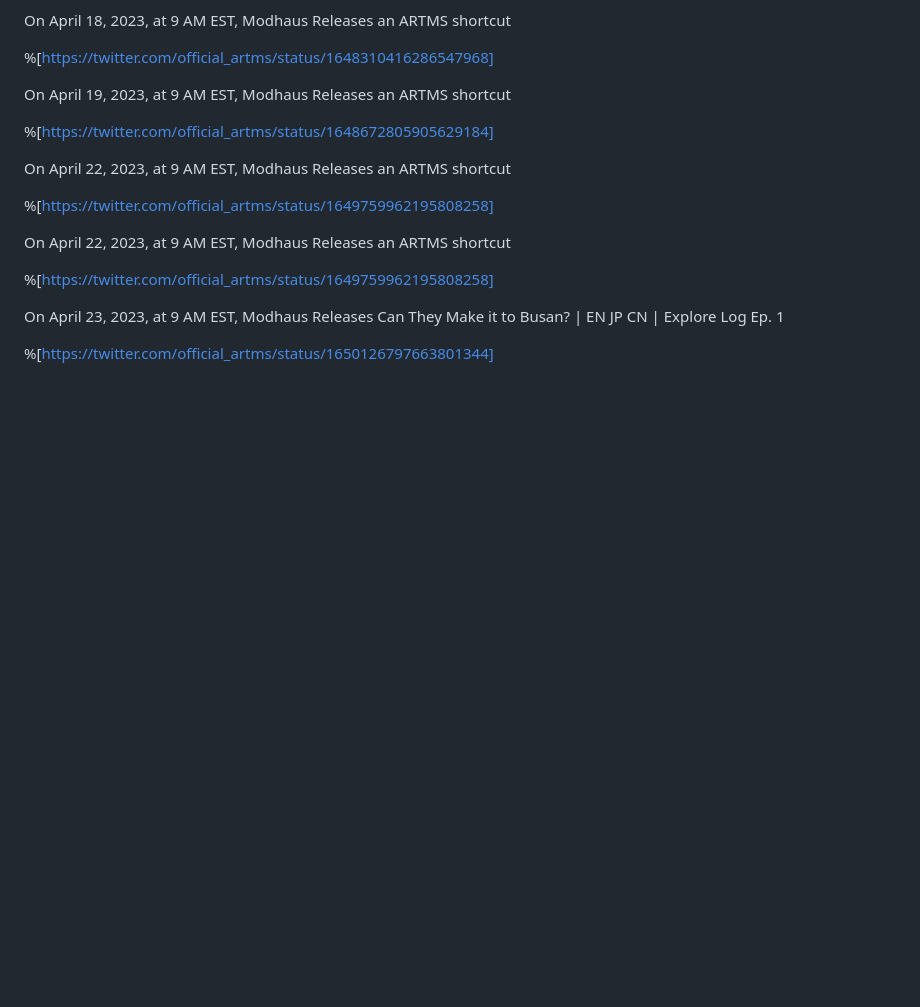
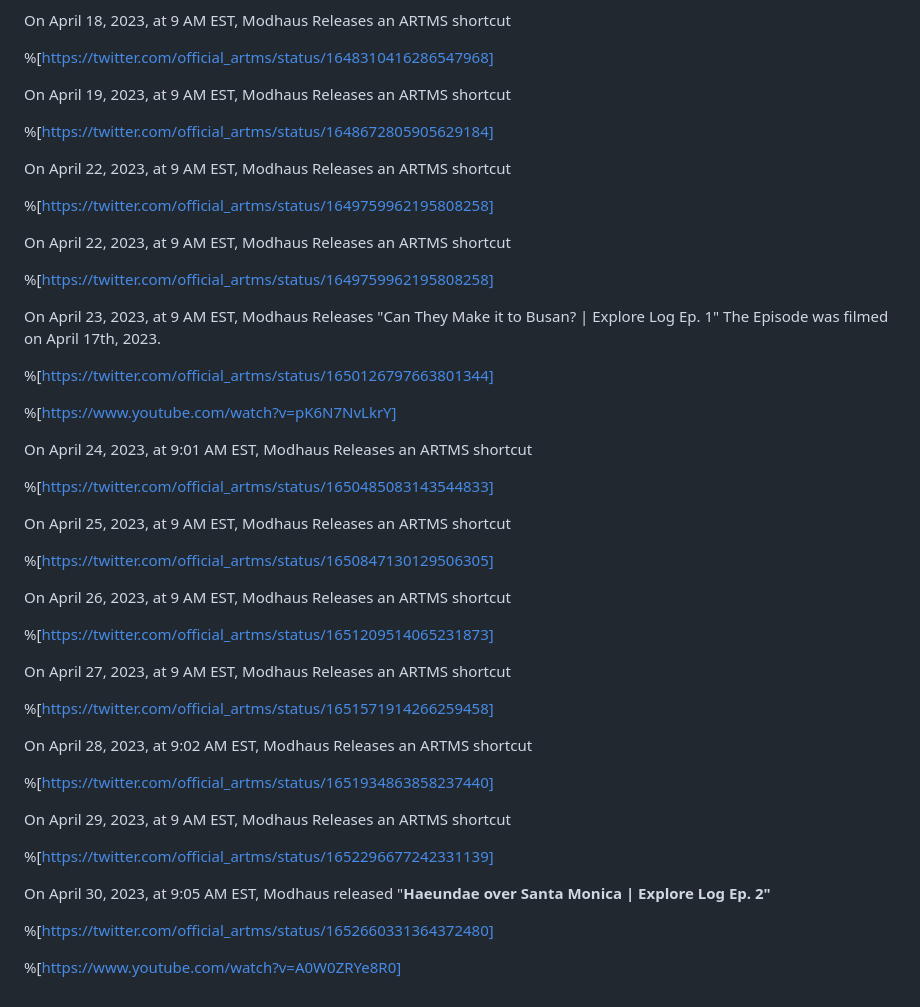
Before and after one commit to Shikibashi/edriffles.github.io, a Markdown page: cljydnmn1000009l00laq2o6r.md, the part around the change. Drawn GitHub-style; blank space fills up the shorter version.

Commit message:
update post: A timeline of the ARTMS Project

```diff
--- a/cljydnmn1000009l00laq2o6r.md
+++ b/cljydnmn1000009l00laq2o6r.md
@@ -99,6 +99,43 @@ On April 22, 2023, at 9 AM EST, Modhaus Releases an ARTMS shortcut
 
 %[https://twitter.com/official_artms/status/1649759962195808258]
 
-On April 23, 2023, at 9 AM EST, Modhaus Releases Can They Make it to Busan? | EN JP CN | Explore Log Ep. 1
+On April 23, 2023, at 9 AM EST, Modhaus Releases "Can They Make it to Busan? | Explore Log Ep. 1" The Episode was filmed on April 17th, 2023.
 
 %[https://twitter.com/official_artms/status/1650126797663801344]
+
+%[https://www.youtube.com/watch?v=pK6N7NvLkrY]
+
+On April 24, 2023, at 9:01 AM EST, Modhaus Releases an ARTMS shortcut
+
+%[https://twitter.com/official_artms/status/1650485083143544833]
+
+On April 25, 2023, at 9 AM EST, Modhaus Releases an ARTMS shortcut
+
+%[https://twitter.com/official_artms/status/1650847130129506305]
+
+
+On April 26, 2023, at 9 AM EST, Modhaus Releases an ARTMS shortcut
+
+%[https://twitter.com/official_artms/status/1651209514065231873]
+
+
+On April 27, 2023, at 9 AM EST, Modhaus Releases an ARTMS shortcut
+
+%[https://twitter.com/official_artms/status/1651571914266259458]
+
+
+On April 28, 2023, at 9:02 AM EST, Modhaus Releases an ARTMS shortcut
+
+%[https://twitter.com/official_artms/status/1651934863858237440]
+
+
+On April 29, 2023, at 9 AM EST, Modhaus Releases an ARTMS shortcut
+
+%[https://twitter.com/official_artms/status/1652296677242331139]
+
+
+On April 30, 2023, at 9:05 AM EST, Modhaus released "**Haeundae over Santa Monica | Explore Log Ep. 2"**
+
+%[https://twitter.com/official_artms/status/1652660331364372480]
+
+%[https://www.youtube.com/watch?v=A0W0ZRYe8R0]
```
